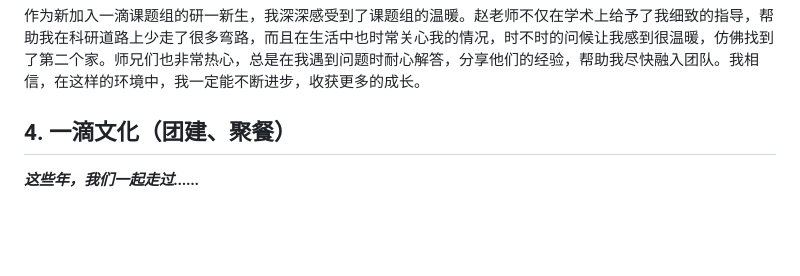
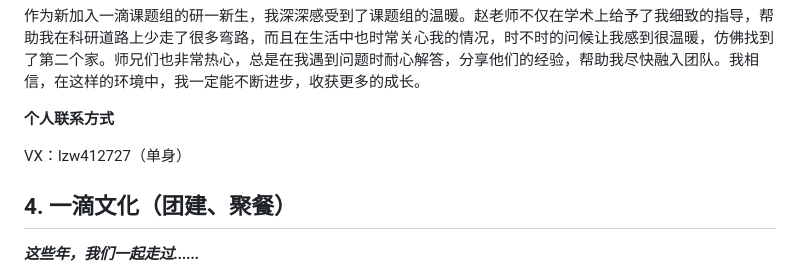
Before and after one commit to Agendase/markcxx.GitHub.io, a Markdown page: README.md, the part around the change. GitHub-like rendering; blank space fills up the shorter version.

Commit message:
Fourth save

```diff
--- a/README.md
+++ b/README.md
@@ -332,7 +332,9 @@
 
 作为新加入一滴课题组的研一新生，我深深感受到了课题组的温暖。赵老师不仅在学术上给予了我细致的指导，帮助我在科研道路上少走了很多弯路，而且在生活中也时常关心我的情况，时不时的问候让我感到很温暖，仿佛找到了第二个家。师兄们也非常热心，总是在我遇到问题时耐心解答，分享他们的经验，帮助我尽快融入团队。我相信，在这样的环境中，我一定能不断进步，收获更多的成长。
 
+**个人联系方式**
 
+VX：lzw412727（单身）
 
 ## 4. 一滴文化（团建、聚餐）
 
```
